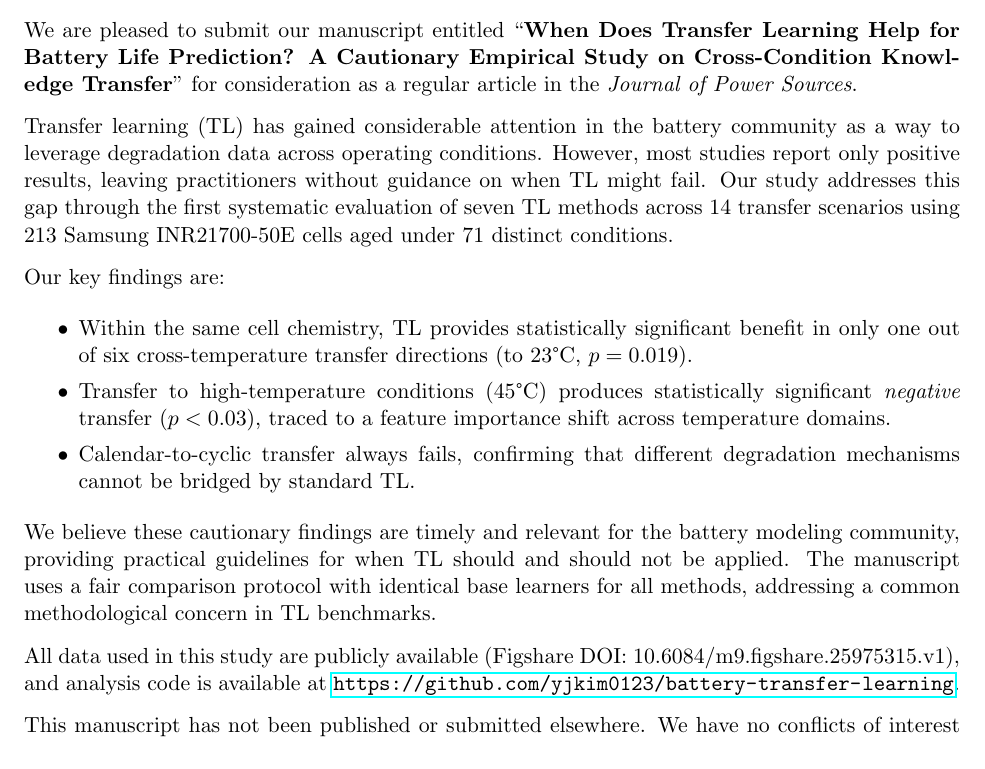
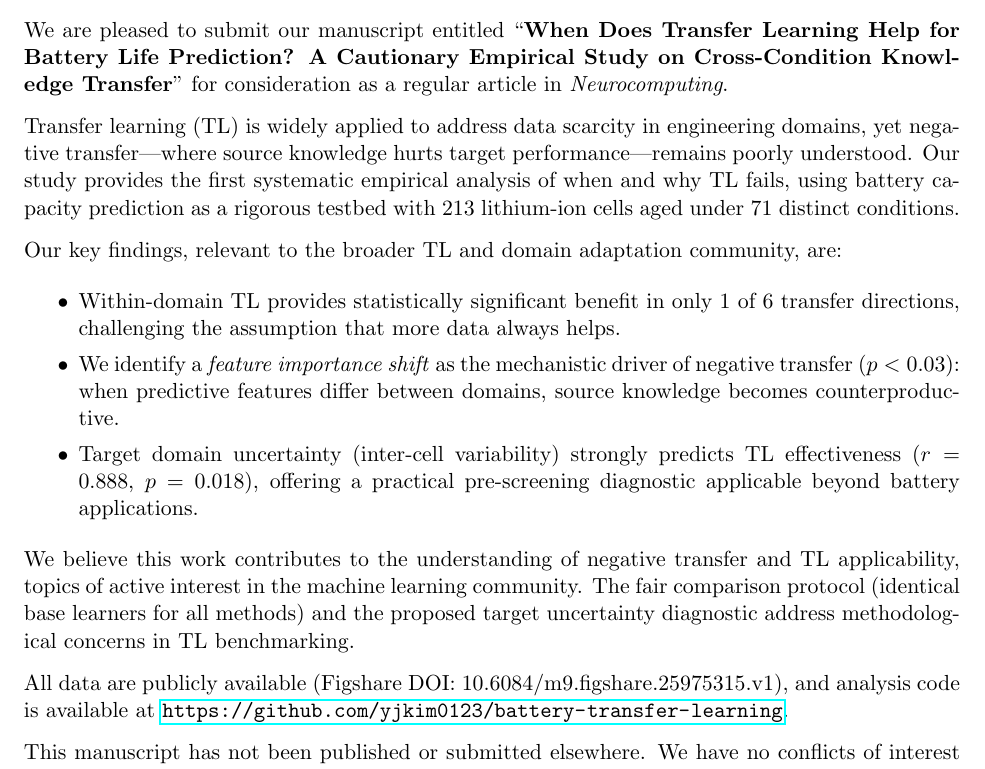
Before and after one commit to yjkim0123/battery-transfer-learning, a LaTeX letter (paper/cover_letter.tex): part of page 1 of 2, cut so that both start at the same text. Compiled offline with pdfLaTeX.

Commit message:
Switch to Neurocomputing, update cover letter

```diff
--- a/paper/cover_letter.tex
+++ b/paper/cover_letter.tex
@@ -8,24 +8,24 @@
 
 \begin{document}
 
-\begin{letter}{Editor-in-Chief\\Journal of Power Sources\\Elsevier}
+\begin{letter}{Editor-in-Chief\\Neurocomputing\\Elsevier}
 
 \opening{Dear Editor,}
 
-We are pleased to submit our manuscript entitled ``\textbf{When Does Transfer Learning Help for Battery Life Prediction? A Cautionary Empirical Study on Cross-Condition Knowledge Transfer}'' for consideration as a regular article in the \textit{Journal of Power Sources}.
+We are pleased to submit our manuscript entitled ``\textbf{When Does Transfer Learning Help for Battery Life Prediction? A Cautionary Empirical Study on Cross-Condition Knowledge Transfer}'' for consideration as a regular article in \textit{Neurocomputing}.
 
-Transfer learning (TL) has gained considerable attention in the battery community as a way to leverage degradation data across operating conditions. However, most studies report only positive results, leaving practitioners without guidance on when TL might fail. Our study addresses this gap through the first systematic evaluation of seven TL methods across 14 transfer scenarios using 213 Samsung INR21700-50E cells aged under 71 distinct conditions.
+Transfer learning (TL) is widely applied to address data scarcity in engineering domains, yet negative transfer---where source knowledge hurts target performance---remains poorly understood. Our study provides the first systematic empirical analysis of when and why TL fails, using battery capacity prediction as a rigorous testbed with 213 lithium-ion cells aged under 71 distinct conditions.
 
-Our key findings are:
+Our key findings, relevant to the broader TL and domain adaptation community, are:
 \begin{itemize}
-    \item Within the same cell chemistry, TL provides statistically significant benefit in only one out of six cross-temperature transfer directions (to 23\textdegree C, $p = 0.019$).
-    \item Transfer to high-temperature conditions (45\textdegree C) produces statistically significant \textit{negative} transfer ($p < 0.03$), traced to a feature importance shift across temperature domains.
-    \item Calendar-to-cyclic transfer always fails, confirming that different degradation mechanisms cannot be bridged by standard TL.
+    \item Within-domain TL provides statistically significant benefit in only 1 of 6 transfer directions, challenging the assumption that more data always helps.
+    \item We identify a \textit{feature importance shift} as the mechanistic driver of negative transfer ($p < 0.03$): when predictive features differ between domains, source knowledge becomes counterproductive.
+    \item Target domain uncertainty (inter-cell variability) strongly predicts TL effectiveness ($r = 0.888$, $p = 0.018$), offering a practical pre-screening diagnostic applicable beyond battery applications.
 \end{itemize}
 
-We believe these cautionary findings are timely and relevant for the battery modeling community, providing practical guidelines for when TL should and should not be applied. The manuscript uses a fair comparison protocol with identical base learners for all methods, addressing a common methodological concern in TL benchmarks.
+We believe this work contributes to the understanding of negative transfer and TL applicability, topics of active interest in the machine learning community. The fair comparison protocol (identical base learners for all methods) and the proposed target uncertainty diagnostic address methodological concerns in TL benchmarking.
 
-All data used in this study are publicly available (Figshare DOI: 10.6084/m9.figshare.25975315.v1), and analysis code is available at \url{https://github.com/yjkim0123/battery-transfer-learning}.
+All data are publicly available (Figshare DOI: 10.6084/m9.figshare.25975315.v1), and analysis code is available at \url{https://github.com/yjkim0123/battery-transfer-learning}.
 
 This manuscript has not been published or submitted elsewhere. We have no conflicts of interest to declare.
 
```
Also changed, not shown: paper/main.tex (+1 -1 lines).
